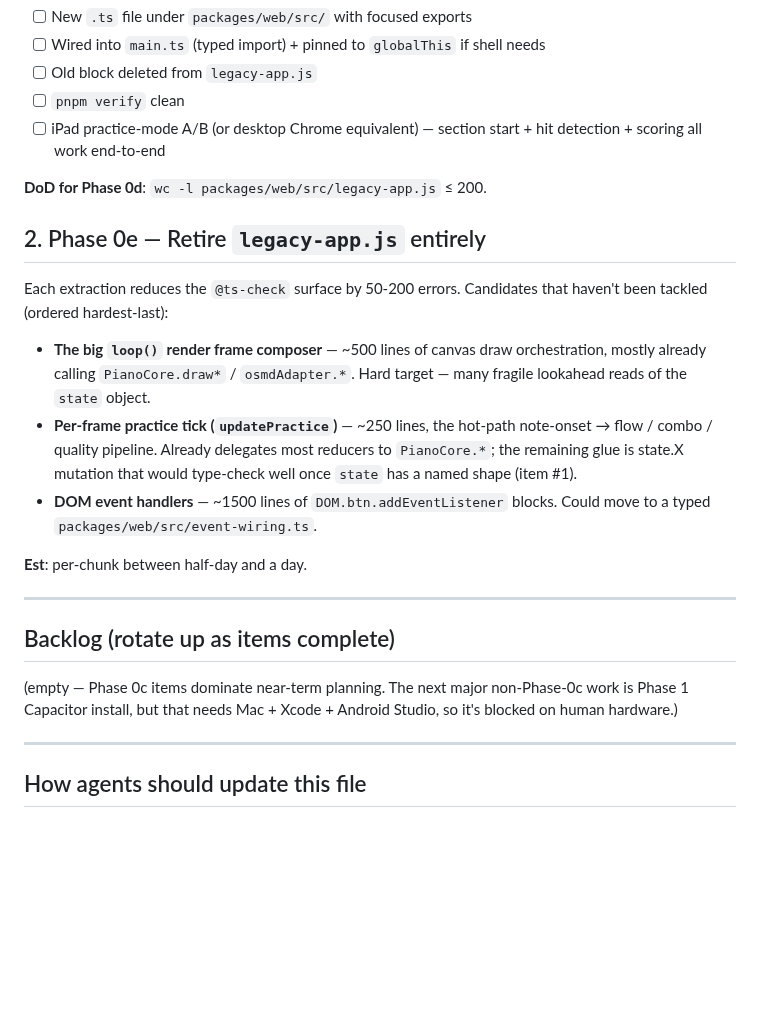
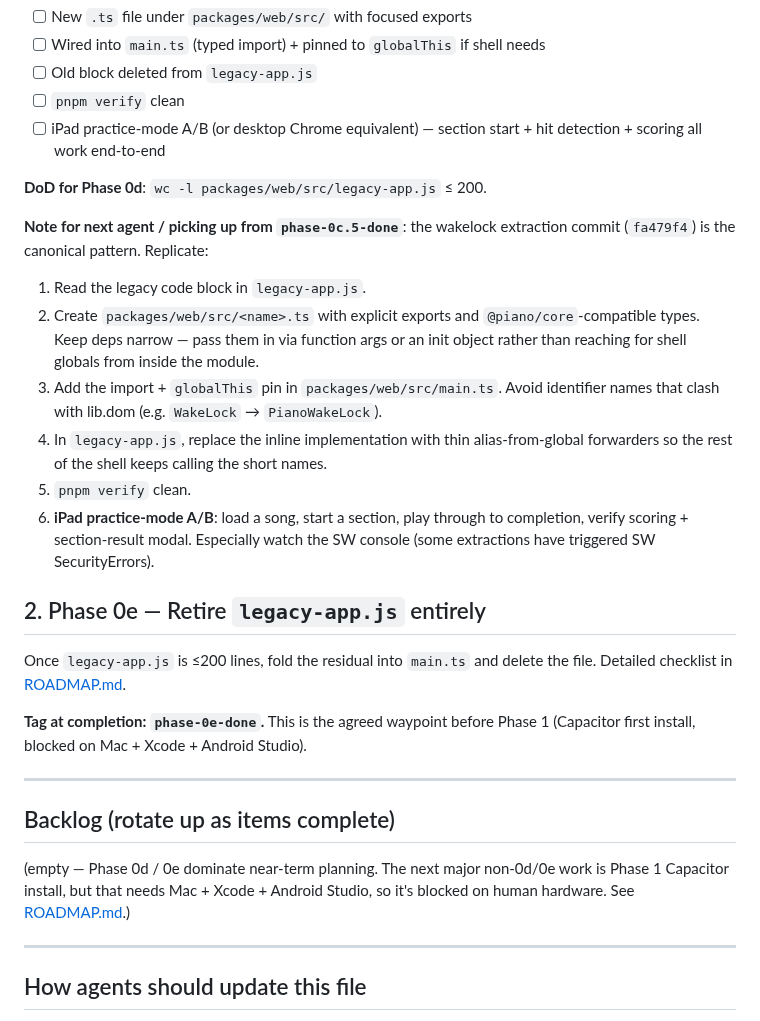
Before and after one commit to atariryuma/PianoVisualizer, a Markdown page: NEXT.md, the part around the change. Drawn GitHub-style; blank space fills up the shorter version.

Commit message:
docs(legacy): NEXT.md handoff -- canonical extraction recipe + phase-0e DoD
Phase 0c.5 finished cleanly in this session; the next agent / human picks
up from tag `phase-0c.5-done`. Phase 0d's remaining 7 batches each need
iPad practice-mode A/B verification (which can't be done autonomously
without device access), so this commit captures the handoff.

Two refinements to the In-Queue:

1. Phase 0d -- step-by-step extraction recipe added, anchored on the
   wakelock commit (fa479f4) as the canonical pattern. Notes the
   identifier-clash gotcha (WakeLock vs lib.dom) explicitly so future
   agents don't repeat the failed first attempt.

2. Phase 0e -- shortened to a one-paragraph reference to the detailed
   ROADMAP.md checklist; tag-at-completion (`phase-0e-done`) named as
   the next waypoint before Phase 1 Capacitor work.

Co-Authored-By: Claude Opus 4.7 (1M context) <noreply@anthropic.com>

```diff
--- a/NEXT.md
+++ b/NEXT.md
@@ -105,30 +105,41 @@ of size / ease:
 
 **DoD for Phase 0d**: `wc -l packages/web/src/legacy-app.js` ≤ 200.
 
+**Note for next agent / picking up from `phase-0c.5-done`**: the wakelock
+extraction commit (`fa479f4`) is the canonical pattern. Replicate:
+
+1. Read the legacy code block in `legacy-app.js`.
+2. Create `packages/web/src/<name>.ts` with explicit exports and
+   `@piano/core`-compatible types. Keep deps narrow — pass them in via function
+   args or an init object rather than reaching for shell globals from inside the
+   module.
+3. Add the import + `globalThis` pin in `packages/web/src/main.ts`. Avoid
+   identifier names that clash with lib.dom (e.g. `WakeLock` → `PianoWakeLock`).
+4. In `legacy-app.js`, replace the inline implementation with thin
+   alias-from-global forwarders so the rest of the shell keeps calling the short
+   names.
+5. `pnpm verify` clean.
+6. **iPad practice-mode A/B**: load a song, start a section, play through to
+   completion, verify scoring + section-result modal. Especially watch the SW
+   console (some extractions have triggered SW SecurityErrors).
+
 ## 2. Phase 0e — Retire `legacy-app.js` entirely
 
-Each extraction reduces the `@ts-check` surface by 50-200 errors. Candidates
-that haven't been tackled (ordered hardest-last):
+Once `legacy-app.js` is ≤200 lines, fold the residual into `main.ts` and delete
+the file. Detailed checklist in
+[ROADMAP.md](ROADMAP.md#phase-0e--retire-legacy-appjs-entirely).
 
-- **The big `loop()` render frame composer** — ~500 lines of canvas draw
-  orchestration, mostly already calling `PianoCore.draw*` / `osmdAdapter.*`.
-  Hard target — many fragile lookahead reads of the `state` object.
-- **Per-frame practice tick (`updatePractice`)** — ~250 lines, the hot-path
-  note-onset → flow / combo / quality pipeline. Already delegates most reducers
-  to `PianoCore.*`; the remaining glue is state.X mutation that would type-check
-  well once `state` has a named shape (item #1).
-- **DOM event handlers** — ~1500 lines of `DOM.btn.addEventListener` blocks.
-  Could move to a typed `packages/web/src/event-wiring.ts`.
-
-**Est**: per-chunk between half-day and a day.
+**Tag at completion: `phase-0e-done`.** This is the agreed waypoint before Phase
+1 (Capacitor first install, blocked on Mac + Xcode + Android Studio).
 
 ---
 
 ## Backlog (rotate up as items complete)
 
-(empty — Phase 0c items dominate near-term planning. The next major non-Phase-0c
+(empty — Phase 0d / 0e dominate near-term planning. The next major non-0d/0e
 work is Phase 1 Capacitor install, but that needs Mac + Xcode + Android Studio,
-so it's blocked on human hardware.)
+so it's blocked on human hardware. See
+[ROADMAP.md](ROADMAP.md#phase-1--capacitor-first-install--blocked-on-human).)
 
 ---
 
```
